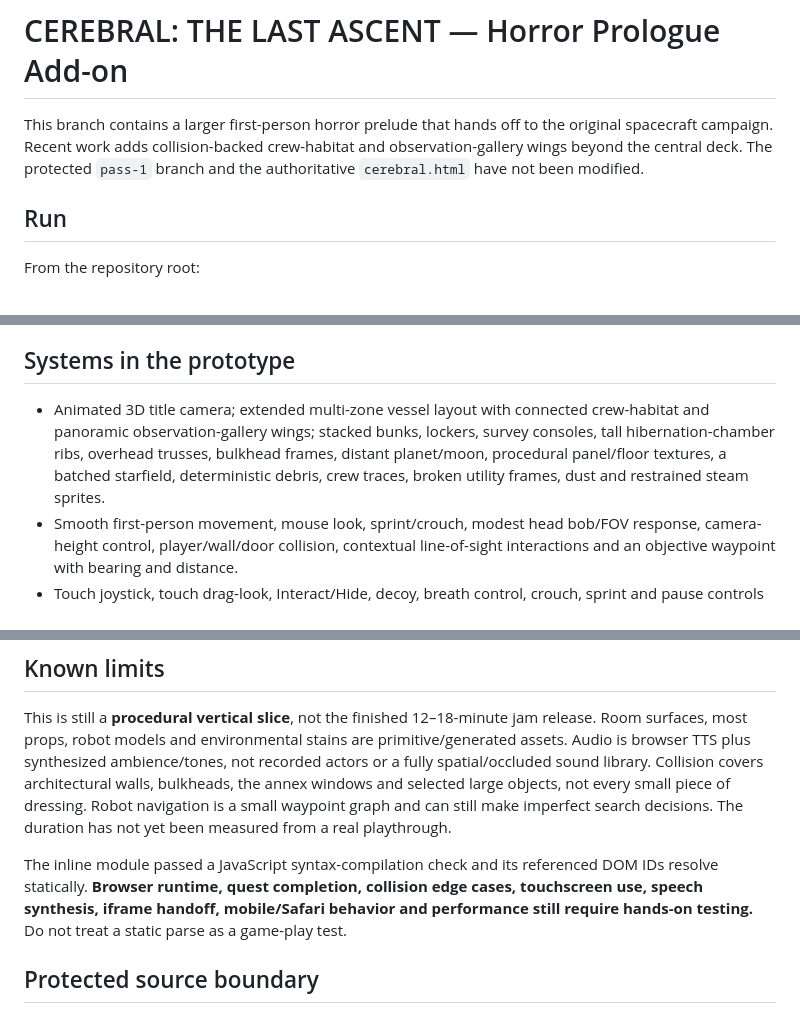
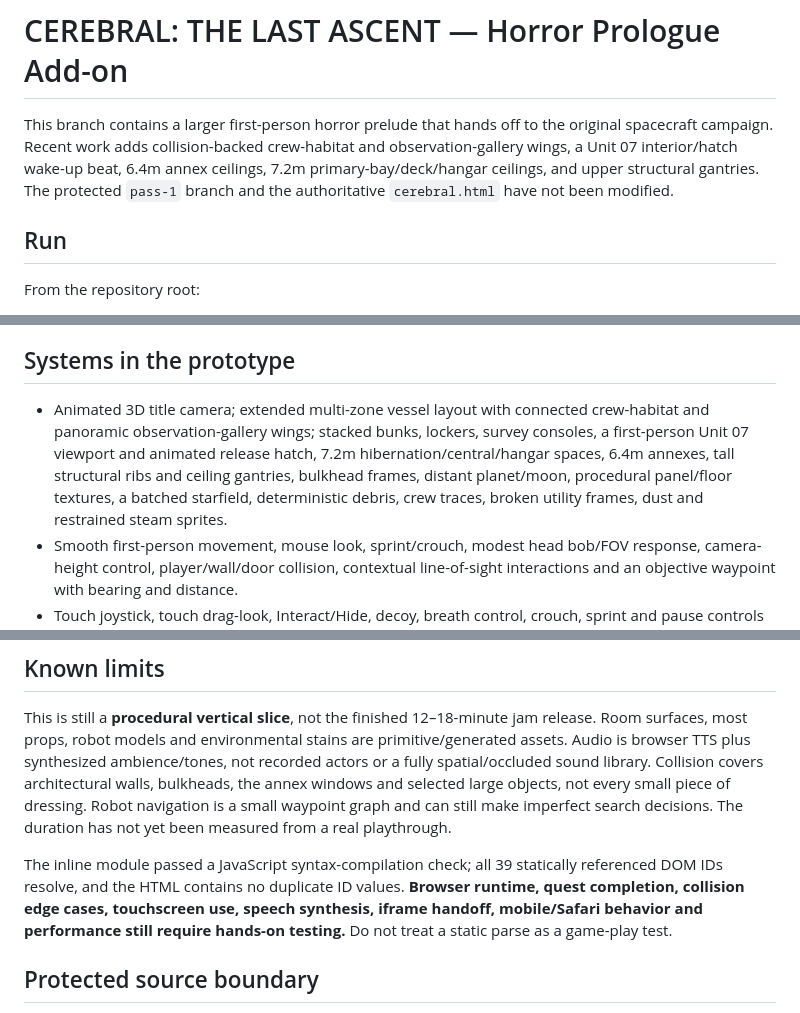
Before and after one commit to MythrixorDev170/CEREBRAL-The-Last-Ascent, a Markdown page: prologue-addon/README.md, 3 parts joined by grey strips. GitHub-like rendering.

Commit message:
Update prologue docs for the capsule and vessel-scale architecture

```diff
--- a/prologue-addon/README.md
+++ b/prologue-addon/README.md
@@ -1,6 +1,6 @@
 # CEREBRAL: THE LAST ASCENT — Horror Prologue Add-on
 
-This branch contains a larger first-person horror prelude that hands off to the original spacecraft campaign. Recent work adds collision-backed crew-habitat and observation-gallery wings beyond the central deck. The protected `pass-1` branch and the authoritative `cerebral.html` have not been modified.
+This branch contains a larger first-person horror prelude that hands off to the original spacecraft campaign. Recent work adds collision-backed crew-habitat and observation-gallery wings, a Unit 07 interior/hatch wake-up beat, 6.4m annex ceilings, 7.2m primary-bay/deck/hangar ceilings, and upper structural gantries. The protected `pass-1` branch and the authoritative `cerebral.html` have not been modified.
 
 ## Run
 
@@ -30,7 +30,7 @@ Five optional memory fragments add story context. Cerebral has no visible charac
 
 ## Systems in the prototype
 
-- Animated 3D title camera; extended multi-zone vessel layout with connected crew-habitat and panoramic observation-gallery wings; stacked bunks, lockers, survey consoles, tall hibernation-chamber ribs, overhead trusses, bulkhead frames, distant planet/moon, procedural panel/floor textures, a batched starfield, deterministic debris, crew traces, broken utility frames, dust and restrained steam sprites.
+- Animated 3D title camera; extended multi-zone vessel layout with connected crew-habitat and panoramic observation-gallery wings; stacked bunks, lockers, survey consoles, a first-person Unit 07 viewport and animated release hatch, 7.2m hibernation/central/hangar spaces, 6.4m annexes, tall structural ribs and ceiling gantries, bulkhead frames, distant planet/moon, procedural panel/floor textures, a batched starfield, deterministic debris, crew traces, broken utility frames, dust and restrained steam sprites.
 - Smooth first-person movement, mouse look, sprint/crouch, modest head bob/FOV response, camera-height control, player/wall/door collision, contextual line-of-sight interactions and an objective waypoint with bearing and distance.
 - Touch joystick, touch drag-look, Interact/Hide, decoy, breath control, crouch, sprint and pause controls on coarse-pointer devices.
 - Heart rate/breath/noise/neural-stability feedback, controlled breathing while hidden, a short proximity heartbeat effect, low-intensity stress blur and recoverable checkpoints.
@@ -42,7 +42,7 @@ Five optional memory fragments add story context. Cerebral has no visible charac
 
 This is still a **procedural vertical slice**, not the finished 12–18-minute jam release. Room surfaces, most props, robot models and environmental stains are primitive/generated assets. Audio is browser TTS plus synthesized ambience/tones, not recorded actors or a fully spatial/occluded sound library. Collision covers architectural walls, bulkheads, the annex windows and selected large objects, not every small piece of dressing. Robot navigation is a small waypoint graph and can still make imperfect search decisions. The duration has not yet been measured from a real playthrough.
 
-The inline module passed a JavaScript syntax-compilation check and its referenced DOM IDs resolve statically. **Browser runtime, quest completion, collision edge cases, touchscreen use, speech synthesis, iframe handoff, mobile/Safari behavior and performance still require hands-on testing.** Do not treat a static parse as a game-play test.
+The inline module passed a JavaScript syntax-compilation check; all 39 statically referenced DOM IDs resolve, and the HTML contains no duplicate ID values. **Browser runtime, quest completion, collision edge cases, touchscreen use, speech synthesis, iframe handoff, mobile/Safari behavior and performance still require hands-on testing.** Do not treat a static parse as a game-play test.
 
 ## Protected source boundary
 
```
